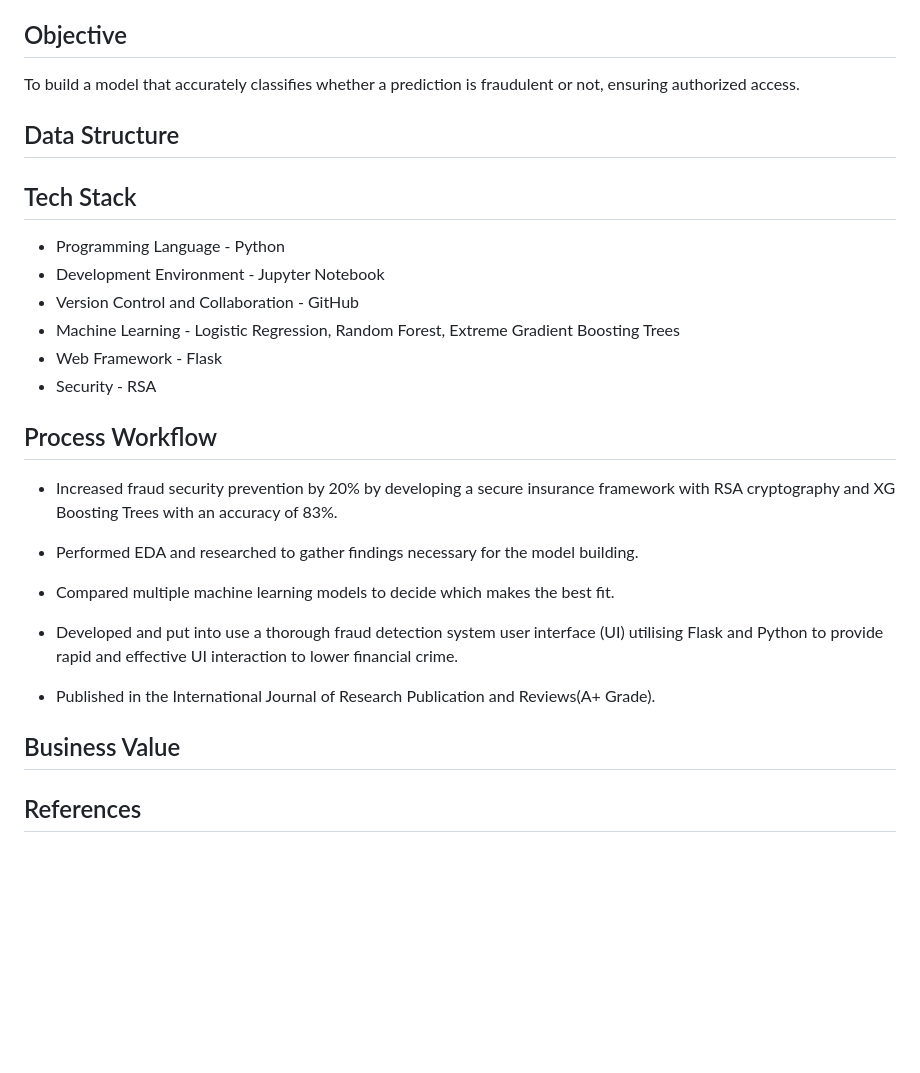
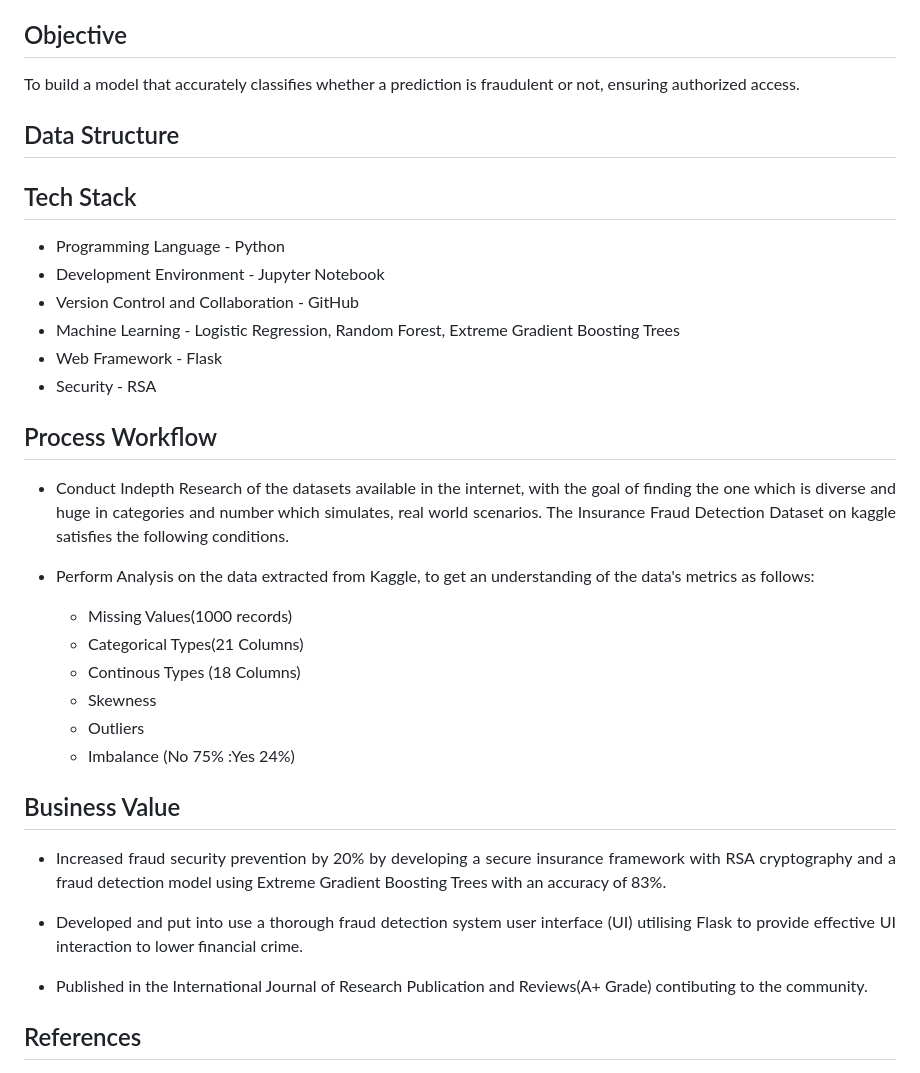
Before and after one commit to AbhishekHarikumar/Fraud-Detection-in-Insurance-Systems-using-Machine-Learning, a Markdown page: README.md, the part around the change. Drawn GitHub-style; blank space fills up the shorter version.

```diff
--- a/README.md
+++ b/README.md
@@ -10,6 +10,8 @@
 
 <h2 align = "left">Data Structure</h2>
 
+
+
 <h2 align="left">Tech Stack</h2>
 
 - Programming Language - Python
@@ -21,21 +23,23 @@
 
 <h2 align="left">Process Workflow</h2>
 
+- <p align="justify"> Conduct Indepth Research of the datasets available in the internet, with the goal of finding the one which is diverse and huge in categories and number which simulates, real world scenarios. The Insurance Fraud Detection Dataset on kaggle satisfies the following conditions.</p>
 
-- Increased fraud security prevention by 20% by developing a secure insurance framework with RSA cryptography and XG Boosting Trees with an accuracy of 83%.
-
-- Performed EDA and researched to gather findings necessary for the model building.
-
-- Compared multiple machine learning models to decide which makes the best fit.
-
-- Developed and put into use a thorough fraud detection system user interface (UI) utilising Flask and Python to provide rapid and effective UI interaction to lower financial crime.
-
-- Published in the International Journal of Research Publication and Reviews(A+ Grade).
+- Perform Analysis on the data extracted from Kaggle, to get an understanding of the data's metrics as follows:
+  - Missing Values(1000 records)
+  - Categorical Types(21 Columns)
+  - Continous Types (18 Columns)
+  - Skewness
+  - Outliers
+  - Imbalance (No 75% :Yes 24%)
 
 <h2 align="left">Business Value</h2>
 
+- <p align="justify"> Increased fraud security prevention by 20% by developing a secure insurance framework with RSA cryptography and  a  fraud detection model using Extreme Gradient Boosting Trees with an accuracy of 83%.</p>
 
+- <p align="justify"> Developed and put into use a thorough fraud detection system user interface (UI) utilising Flask to provide  effective UI interaction to lower financial crime.</p>
 
+- <p align="justify"> Published in the International Journal of Research Publication and Reviews(A+ Grade) contibuting to the community. </p>
 
 <h2 align="left">References</h2>
 
```
